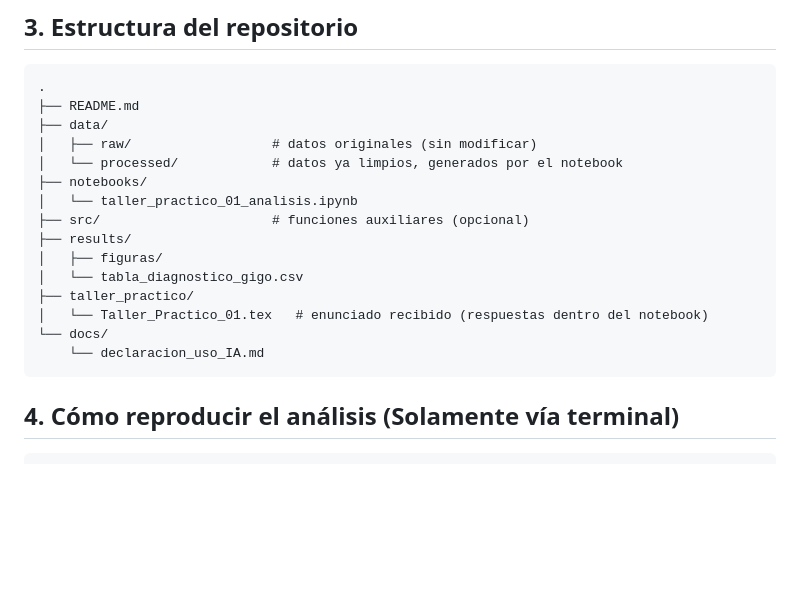
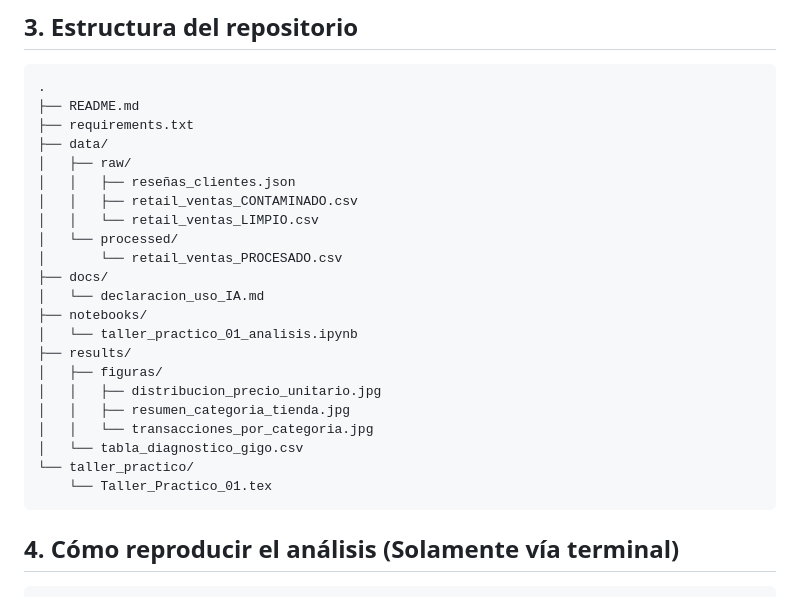
Before and after one commit to jjresher/challenge1-afj-retail, a Markdown page: README.md, the part around the change. GitHub-like rendering; blank space fills up the shorter version.

Commit message:
fix(repo): completar estructura y placeholders pendientes

````diff
--- a/README.md
+++ b/README.md
@@ -43,19 +43,26 @@
 ```
 .
 ├── README.md
+├── requirements.txt
 ├── data/
-│   ├── raw/                  # datos originales (sin modificar)
-│   └── processed/            # datos ya limpios, generados por el notebook
+│   ├── raw/
+│   │   ├── reseñas_clientes.json
+│   │   ├── retail_ventas_CONTAMINADO.csv
+│   │   └── retail_ventas_LIMPIO.csv
+│   └── processed/
+│       └── retail_ventas_PROCESADO.csv
+├── docs/
+│   └── declaracion_uso_IA.md
 ├── notebooks/
 │   └── taller_practico_01_analisis.ipynb
-├── src/                      # funciones auxiliares (opcional)
 ├── results/
 │   ├── figuras/
+│   │   ├── distribucion_precio_unitario.jpg
+│   │   ├── resumen_categoria_tienda.jpg
+│   │   └── transacciones_por_categoria.jpg
 │   └── tabla_diagnostico_gigo.csv
-├── taller_practico/
-│   └── Taller_Practico_01.tex   # enunciado recibido (respuestas dentro del notebook)
-└── docs/
-    └── declaracion_uso_IA.md
+└── taller_practico/
+    └── Taller_Practico_01.tex
 ```
 
 ## 4. Cómo reproducir el análisis (Solamente vía terminal)
````
